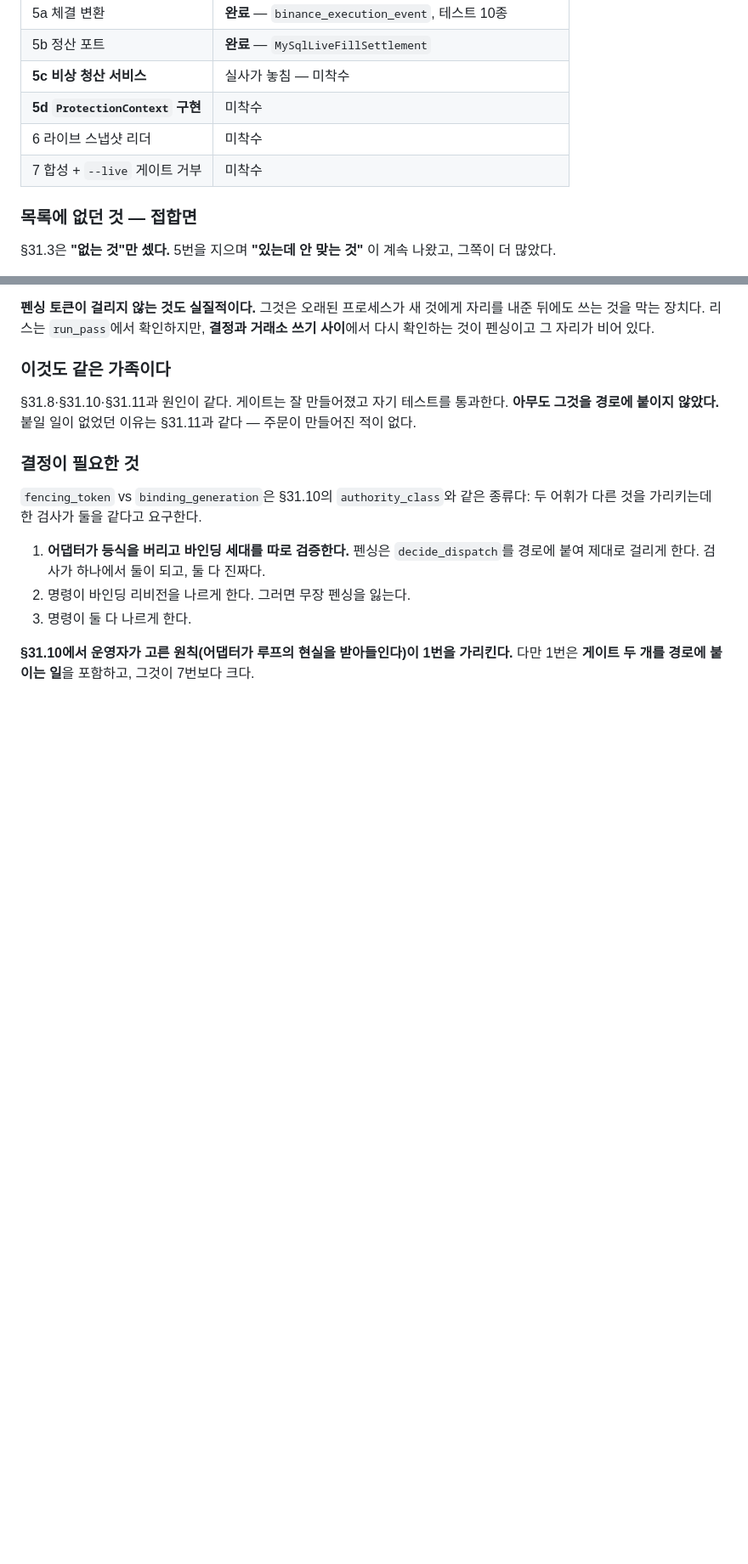
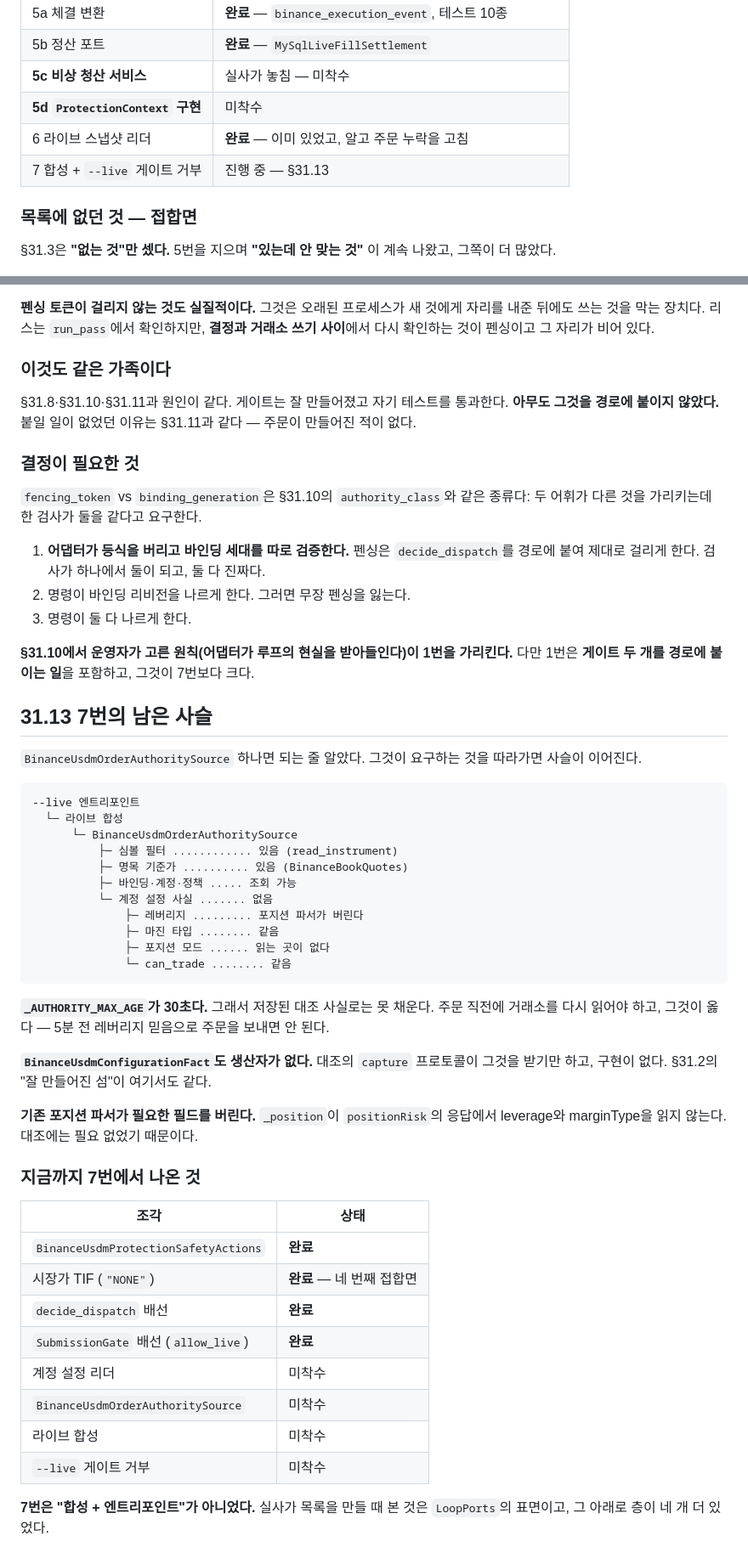
Before and after one commit to moner050/finance-auto-trading, a Markdown page: docs/plans/2026-09-03-walk-forward-preparation.md, 2 parts joined by grey strips. Shown at 85% size. Rendered like a GitHub page; blank space fills up the shorter version.

Commit message:
docs: the chain item 7 turned out to be, in §31.13
One authority source, until you follow what it needs: a live account
configuration fact with no producer, whose leverage and margin type the
existing position parser drops because reconciliation never needed them.
The 30-second authority window means a stored reconciliation fact cannot
fill it - the venue has to be read just before the order, which is right.

Co-Authored-By: Claude Opus 5 <noreply@anthropic.com>

````diff
--- a/docs/plans/2026-09-03-walk-forward-preparation.md
+++ b/docs/plans/2026-09-03-walk-forward-preparation.md
@@ -3343,8 +3343,8 @@ MNQ 추가"라고 적는데, HLIT의 목표는 66% 하나이고 **TP1이 무엇
 | 5b 정산 포트 | **완료** — `MySqlLiveFillSettlement` |
 | **5c 비상 청산 서비스** | 실사가 놓침 — 미착수 |
 | **5d `ProtectionContext` 구현** | 미착수 |
-| 6 라이브 스냅샷 리더 | 미착수 |
-| 7 합성 + `--live` 게이트 거부 | 미착수 |
+| 6 라이브 스냅샷 리더 | **완료** — 이미 있었고, 알고 주문 누락을 고침 |
+| 7 합성 + `--live` 게이트 거부 | 진행 중 — §31.13 |
 
 ### 목록에 없던 것 — 접합면
 
@@ -3773,3 +3773,48 @@ if order_style is OrderStyle.MARKET and terms.trigger_price is None:
 **§31.10에서 운영자가 고른 원칙(어댑터가 루프의 현실을 받아들인다)이 1번을
 가리킨다.** 다만 1번은 **게이트 두 개를 경로에 붙이는 일**을 포함하고, 그것이
 7번보다 크다.
+
+## 31.13 7번의 남은 사슬
+
+`BinanceUsdmOrderAuthoritySource` 하나면 되는 줄 알았다. 그것이 요구하는 것을
+따라가면 사슬이 이어진다.
+
+```
+--live 엔트리포인트
+  └─ 라이브 합성
+      └─ BinanceUsdmOrderAuthoritySource
+          ├─ 심볼 필터 ............ 있음 (read_instrument)
+          ├─ 명목 기준가 .......... 있음 (BinanceBookQuotes)
+          ├─ 바인딩·계정·정책 ..... 조회 가능
+          └─ 계정 설정 사실 ....... 없음
+              ├─ 레버리지 ......... 포지션 파서가 버린다
+              ├─ 마진 타입 ........ 같음
+              ├─ 포지션 모드 ...... 읽는 곳이 없다
+              └─ can_trade ........ 같음
+```
+
+**`_AUTHORITY_MAX_AGE`가 30초다.** 그래서 저장된 대조 사실로는 못 채운다.
+주문 직전에 거래소를 다시 읽어야 하고, 그것이 옳다 — 5분 전 레버리지 믿음으로
+주문을 보내면 안 된다.
+
+**`BinanceUsdmConfigurationFact`도 생산자가 없다.** 대조의 `capture` 프로토콜이
+그것을 받기만 하고, 구현이 없다. §31.2의 "잘 만들어진 섬"이 여기서도 같다.
+
+**기존 포지션 파서가 필요한 필드를 버린다.** `_position`이 `positionRisk`의
+응답에서 leverage와 marginType을 읽지 않는다. 대조에는 필요 없었기 때문이다.
+
+### 지금까지 7번에서 나온 것
+
+| 조각 | 상태 |
+|---|---|
+| `BinanceUsdmProtectionSafetyActions` | **완료** |
+| 시장가 TIF (`"NONE"`) | **완료** — 네 번째 접합면 |
+| `decide_dispatch` 배선 | **완료** |
+| `SubmissionGate` 배선 (`allow_live`) | **완료** |
+| 계정 설정 리더 | 미착수 |
+| `BinanceUsdmOrderAuthoritySource` | 미착수 |
+| 라이브 합성 | 미착수 |
+| `--live` 게이트 거부 | 미착수 |
+
+**7번은 "합성 + 엔트리포인트"가 아니었다.** 실사가 목록을 만들 때 본 것은
+`LoopPorts`의 표면이고, 그 아래로 층이 네 개 더 있었다.
````
